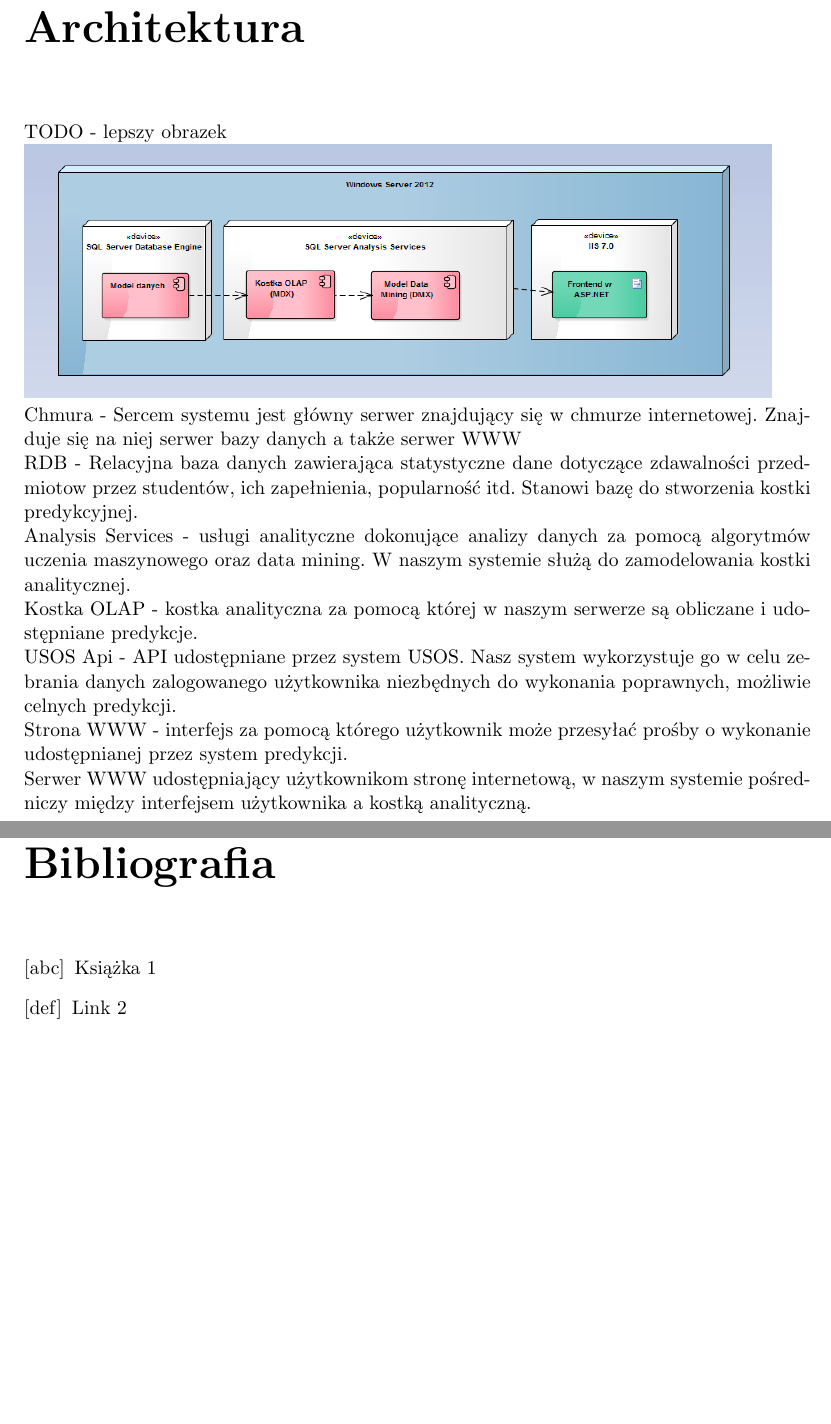
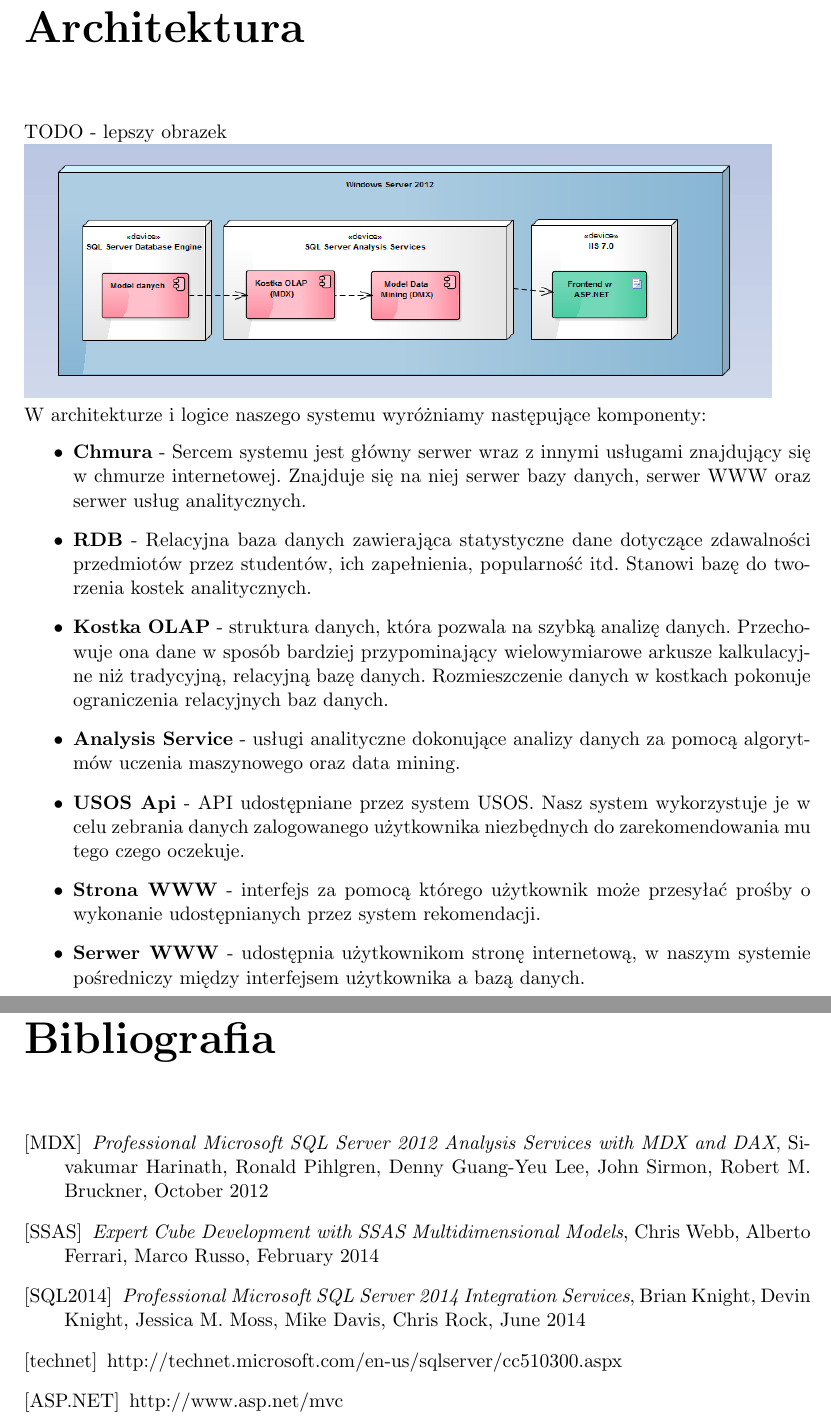
Before and after one commit to ZPP-Hermes/ZPP-pracalic, a LaTeX thesis (ZPP_pracalic.tex): two parts of pages 9 and 13 of 13, joined at a grey line, cut so that both start at the same text, the shorter picture padded with empty space. Compiled offline with pdfLaTeX.

Commit message:
poprawki i dopisanie bibliografii

```diff
--- a/ZPP_pracalic.tex
+++ b/ZPP_pracalic.tex
@@ -48,11 +53,19 @@ oraz przewidywania dla uniwersytetu ilości studentów którzy zapiszą się na
  \chapter{Architektura}
 TODO - lepszy obrazek \newline
  \includegraphics[scale=0.6]{Architektura.png}\newline
-Chmura - Sercem systemu jest główny serwer znajdujący się w chmurze internetowej. Znajduje się na niej serwer bazy danych a także serwer WWW \newline
-RDB - Relacyjna baza danych zawierająca statystyczne dane dotyczące zdawalności przedmiotow przez studentów, ich zapełnienia, popularność itd. Stanowi bazę do stworzenia kostki predykcyjnej. \newline
-Analysis Services - usługi analityczne dokonujące analizy danych za pomocą algorytmów uczenia maszynowego oraz data mining. W naszym systemie służą do zamodelowania kostki analitycznej. \newline
-Kostka OLAP -  kostka analityczna za pomocą której w naszym serwerze są obliczane i udostępniane predykcje. \newline
-USOS Api - API udostępniane przez system USOS. Nasz system wykorzystuje go w celu zebrania danych zalogowanego użytkownika niezbędnych do wykonania poprawnych, możliwie celnych predykcji. \newline
-Strona WWW - interfejs za pomocą którego użytkownik może przesyłać prośby o wykonanie udostępnianej przez system predykcji. \newline
-Serwer WWW udostępniający użytkownikom stronę internetową, w naszym systemie pośredniczy między interfejsem użytkownika a kostką analityczną.  \newline
-\newpage
+ W architekturze i logice naszego systemu wyróżniamy następujące komponenty:
+ \begin{itemize}
+
+\item \textbf{Chmura} - Sercem systemu jest główny serwer wraz z innymi usługami znajdujący się w chmurze internetowej. Znajduje się na niej serwer bazy danych, serwer WWW oraz serwer usług analitycznych.
+
+\item \textbf {RDB} - Relacyjna baza danych zawierająca statystyczne dane dotyczące zdawalności przedmiotów przez studentów, ich zapełnienia, popularność itd. Stanowi bazę do tworzenia kostek analitycznych.
+
+\item \textbf {Kostka OLAP} - struktura danych, która pozwala na szybką analizę danych. Przechowuje ona dane w sposób bardziej przypominający wielowymiarowe arkusze kalkulacyjne niż tradycyjną, relacyjną bazę danych. Rozmieszczenie danych w kostkach pokonuje ograniczenia relacyjnych baz danych.
+
+\item \textbf{Analysis Service} - usługi analityczne dokonujące analizy danych za pomocą algorytmów uczenia maszynowego oraz data mining.
+
+\item \textbf{USOS Api} - API udostępniane przez system USOS. Nasz system wykorzystuje je w celu zebrania danych zalogowanego użytkownika niezbędnych do zarekomendowania mu tego czego oczekuje.
+
+\item \textbf{Strona WWW} - interfejs za pomocą którego użytkownik może przesyłać prośby o wykonanie udostępnianych przez system rekomendacji.
+
+\item \textbf{Serwer WWW} - udostępnia użytkownikom stronę internetową, w naszym systemie pośredniczy między interfejsem użytkownika a bazą danych.
@@ -76,6 +116,22 @@ Serwer WWW udostępniający interfejs użytkownika - stronę WWW wykonaną w tec
+\end{itemize}
+
 \begin{thebibliography}{99}
 \addcontentsline{toc}{chapter}{Bibliografia}
-\bibitem[abc]{ABC} Książka 1
-\bibitem[def]{DEF} Link 2
+\bibitem[MDX]{MDX}
+\emph{Professional Microsoft SQL Server 2012 Analysis Services with MDX and DAX},
+Sivakumar Harinath, Ronald Pihlgren, Denny Guang-Yeu Lee, John Sirmon, Robert M. Bruckner,
+October 2012
+\bibitem[SSAS]{SSAS}
+\emph{Expert Cube Development with SSAS Multidimensional Models},
+Chris Webb, Alberto Ferrari, Marco Russo,
+February 2014
+\bibitem[SQL2014]{SQL2014}
+\emph{Professional Microsoft SQL Server 2014 Integration Services},
+Brian Knight, Devin Knight, Jessica M. Moss, Mike Davis, Chris Rock,
+June 2014
+\bibitem[technet]{technet}
+http://technet.microsoft.com/en-us/sqlserver/cc510300.aspx
+\bibitem[ASP.NET]{ASP.NET}
+http://www.asp.net/mvc
 \end{thebibliography}
 \end{document}
```
Also changed, not shown: ZPP_pracalic.pdf, ZPP_pracalic.tex (72 more changed lines), 3 other files.
